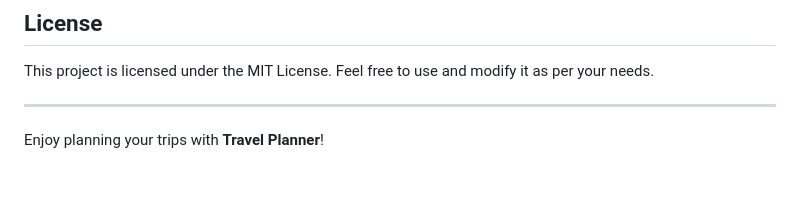
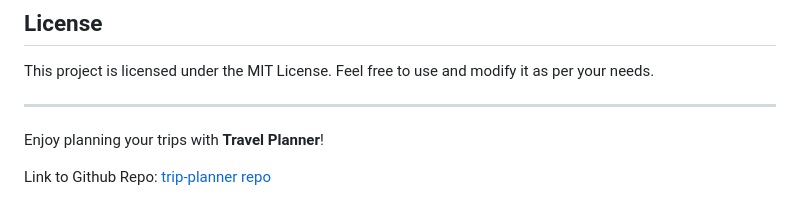
Before and after one commit to mshahcode/trip-planner, a Markdown page: README.md, the part around the change. Drawn GitHub-style; blank space fills up the shorter version.

```diff
--- a/README.md
+++ b/README.md
@@ -86,3 +86,5 @@ This project is licensed under the MIT License. Feel free to use and modify it a
 ---
 
 Enjoy planning your trips with **Travel Planner**!
+
+Link to Github Repo: [trip-planner repo](https://github.com/mshahcode/trip-planner)
```
